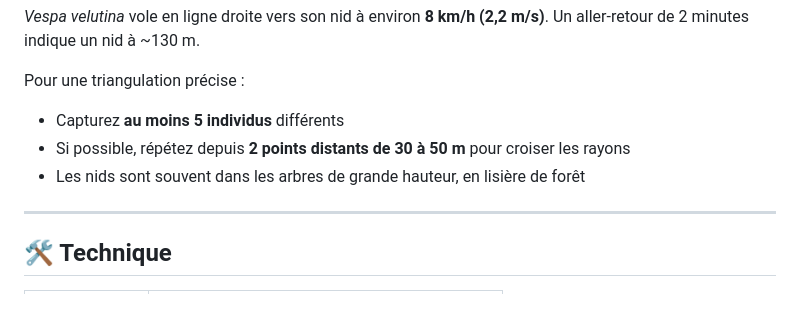
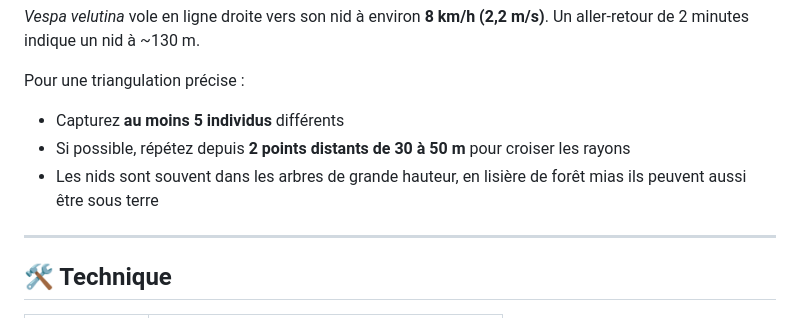
Before and after one commit to fouch-dev/FreTrack, a Markdown page: README.md, the part around the change. Rendered like a GitHub page.

```diff
--- a/README.md
+++ b/README.md
@@ -69,7 +69,7 @@ Distance estimée = (temps aller-retour ÷ 2) × 2,2 m/s
 Pour une triangulation précise :
 - Capturez **au moins 5 individus** différents
 - Si possible, répétez depuis **2 points distants de 30 à 50 m** pour croiser les rayons
-- Les nids sont souvent dans les arbres de grande hauteur, en lisière de forêt
+- Les nids sont souvent dans les arbres de grande hauteur, en lisière de forêt mias ils peuvent aussi être sous terre
 
 ---
 
```
